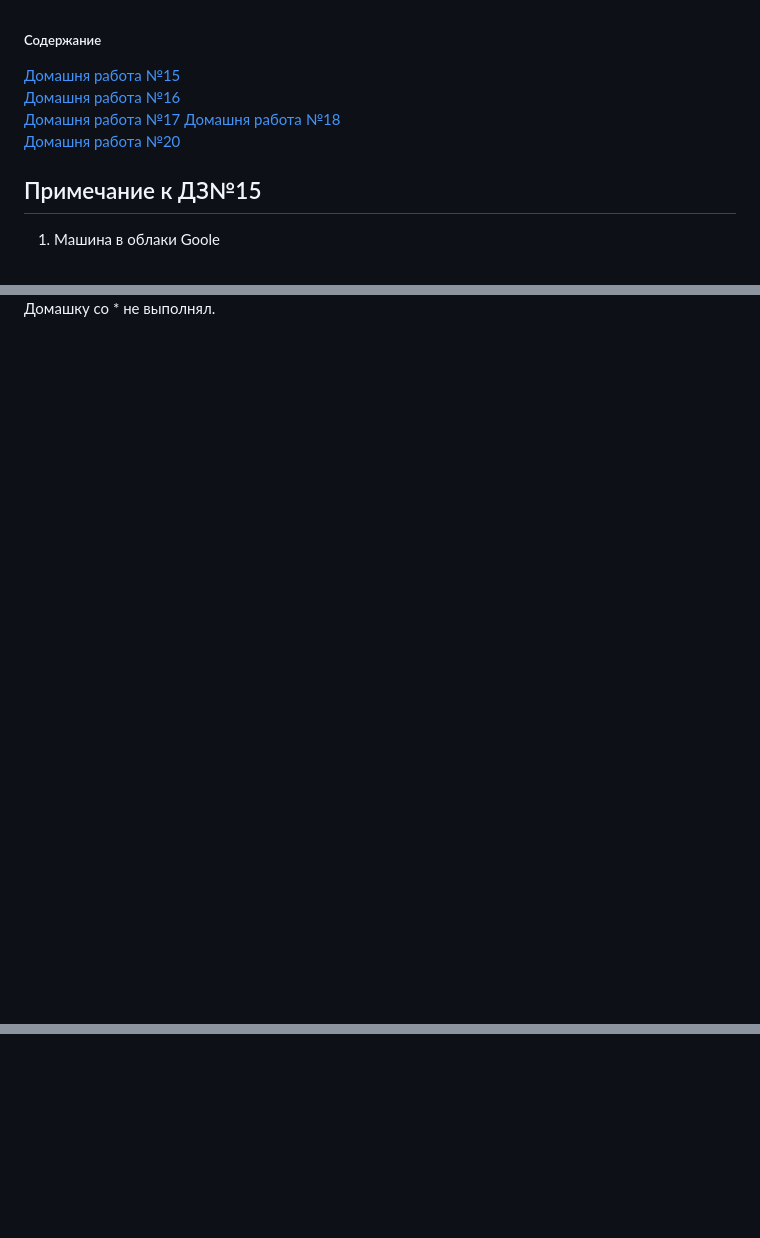
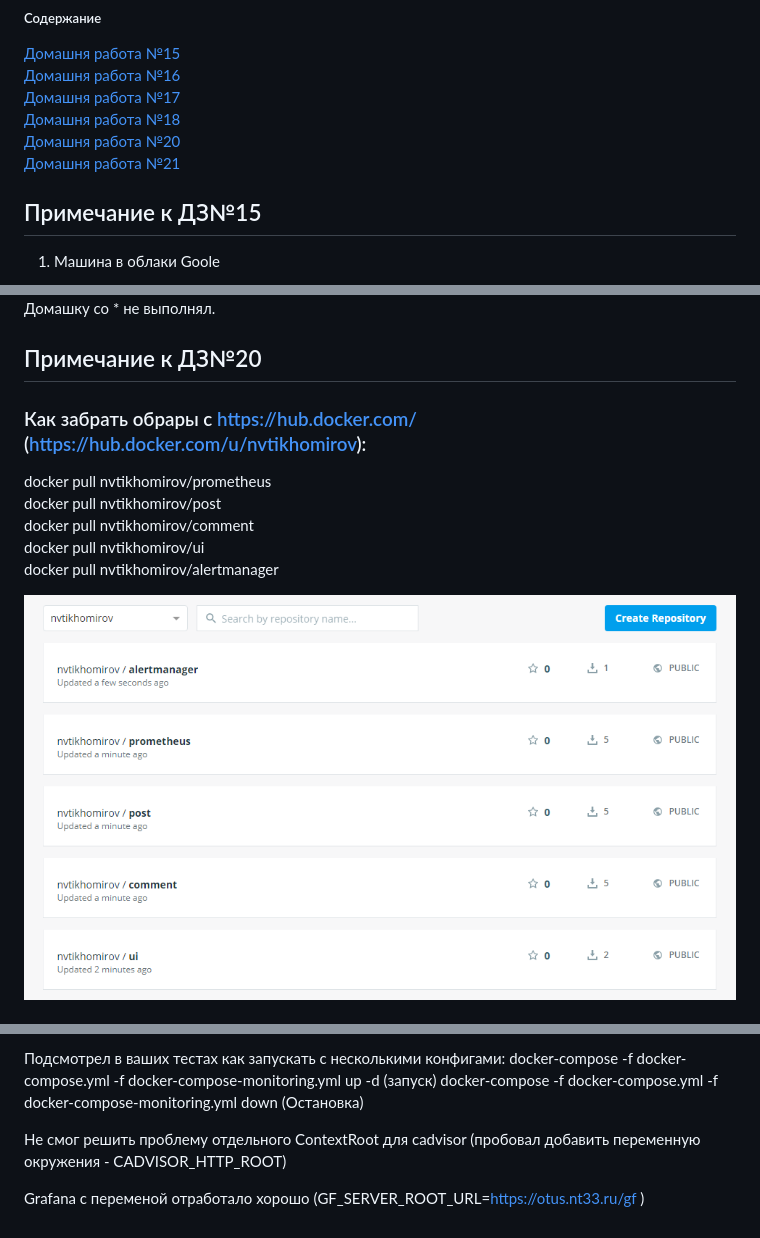
Before and after one commit to Otus-DevOps-2019-08/ntikhomirov_microservices, a Markdown page: README.md, 3 parts joined by grey strips. GitHub-like rendering; pictures changed too: img/h21-0.png (added); blank space fills up the shorter version.

Commit message:
Сдача ДЗ21(monitoring-2)

```diff
--- a/README.md
+++ b/README.md
@@ -4,6 +4,7 @@
 [Домашня работа №17](#HW17)
 [Домашня работа №18](#HW18)
 [Домашня работа №20](#HW20)
+[Домашня работа №21](#HW21)
 
 <a name="HW15"></a>
 ## Примечание к ДЗ№15
@@ -191,3 +192,18 @@ docker pull nvtikhomirov/ui
 ![Изображение 5 контейнеров](img/s4.png)
 ![Изображение 5 контейнеров](img/s5.png)
 Домашку со * не выполнял.
+
+
+<a name="HW21"></a>
+## Примечание к ДЗ№20
+
+### Как забрать обраpы  c https://hub.docker.com/ (https://hub.docker.com/u/nvtikhomirov):
+
+docker pull nvtikhomirov/prometheus
+docker pull nvtikhomirov/post
+docker pull nvtikhomirov/comment
+docker pull nvtikhomirov/ui
+docker pull nvtikhomirov/alertmanager
+
+![Изображение образы на hub](img/h21-0.png)
+
@@ -193,0 +224,7 @@ docker pull nvtikhomirov/ui
+Подсмотрел в ваших тестах как запускать с несколькими конфигами:
+docker-compose -f docker-compose.yml -f docker-compose-monitoring.yml up -d (запуск)
+docker-compose -f docker-compose.yml -f docker-compose-monitoring.yml down (Остановка)
+
+Не смог решить проблему отдельного ContextRoot для  cadvisor (пробовал добавить переменную окружения - CADVISOR_HTTP_ROOT)
+
+Grafana c переменой отработало хорошо (GF_SERVER_ROOT_URL=https://otus.nt33.ru/gf )
```
Also changed, not shown: other parts of README.md (+14 -0 lines).
